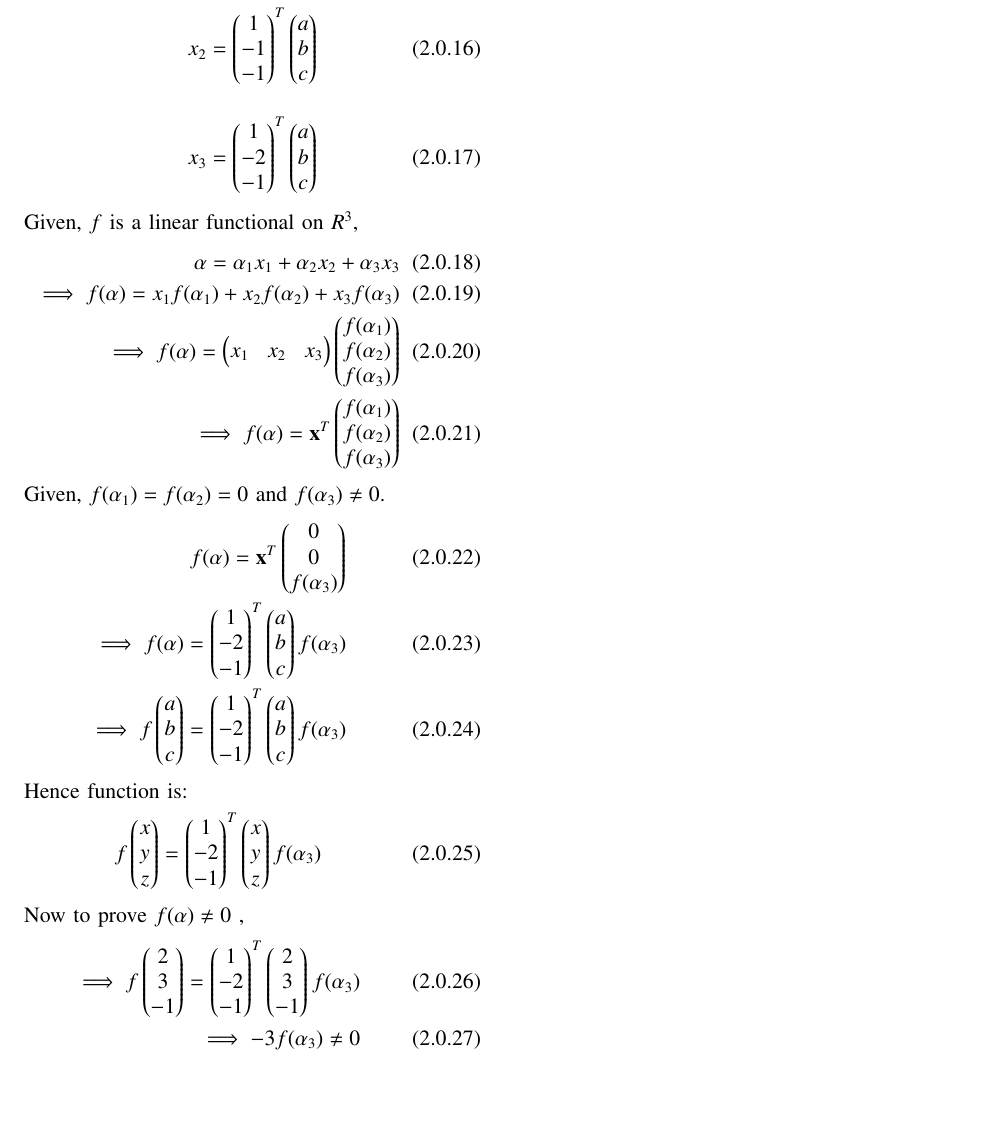
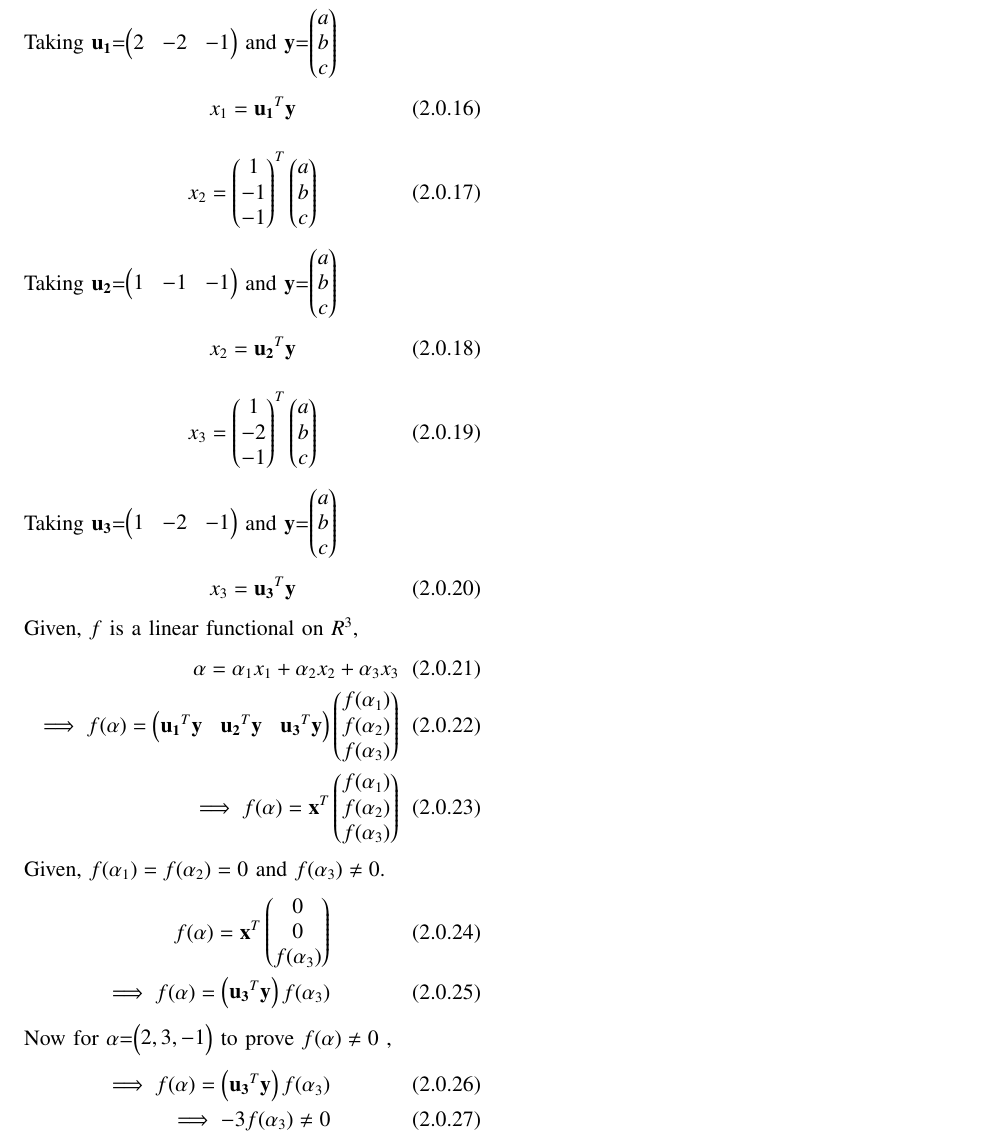
Before and after one commit to shivangi-975/EE5609-Matrix_Theory, a LaTeX problem sheet (Assignment_15/Assignment_15.tex): part of page 2 of 2, cut so that both start at the same text, the shorter picture padded with empty space. Compiled offline with pdfLaTeX.

Commit message:
Update Assignment_15.tex

```diff
--- a/Assignment_15/Assignment_15.tex
+++ b/Assignment_15/Assignment_15.tex
@@ -328,11 +328,29 @@ x_1 = \myvec{2\\-2\\-1
 \myvec{a\\b\\c
 }
 \end{align}
+Taking $\vec{u_1}$=\myvec{
+2&-2&-1
+}
+and $\vec{y}$=\myvec{
+a\\b\\c
+}
+\begin{align}
+    x_1=\vec{u_1}^T\vec{y}
+\end{align}
 \begin{align}
 x_2= \myvec{
 1\\-1\\-1
 }^T\myvec{a\\b\\c
 }
+\end{align}
+Taking $\vec{u_2}$=\myvec{
+1&-1&-1
+}
+and $\vec{y}$=\myvec{
+a\\b\\c
+}
+\begin{align}
+    x_2=\vec{u_2}^T\vec{y}
 \end{align}
 \begin{align}
 x_3= \myvec{
@@ -340,43 +358,32 @@ x_3= \myvec{
 }^T\myvec{a\\b\\c
 }
 \end{align}
+Taking $\vec{u_3}$=\myvec{
+1&-2&-1
+}
+and $\vec{y}$=\myvec{
+a\\b\\c
+}
+\begin{align}
+    x_3=\vec{u_3}^T\vec{y}
+\end{align}
 Given, $f$ is a linear functional on $R^3$,
 \begin{align}
 \vec{\alpha} = \alpha_1 x_1 + \alpha_2 x_2 + \alpha_3 x_3\\
-\implies f(\alpha) = x_1 f(\alpha_1) + x_2f(\alpha_2)+ x_3f(\alpha_3)\\
-\implies f(\alpha) = \myvec{x_1 & x_2 & x_3} \myvec{f(\alpha_1)\\f(\alpha_2)\\f(\alpha_3)}\\
+\implies f(\alpha) = \myvec{\vec{u_1}^T\vec{y} & \vec{u_2}^T\vec{y} & \vec{u_3}^T\vec{y}} \myvec{f(\alpha_1)\\f(\alpha_2)\\f(\alpha_3)}\\
 \implies f(\alpha) = \vec{x}^T \myvec{f(\alpha_1)\\f(\alpha_2)\\f(\alpha_3)}
 \end{align}
 Given, $f(\alpha_1)=f(\alpha_2)=0$ and $f(\alpha_3)\neq 0$.
 \begin{align}
  f(\alpha) = \vec{x}^T \myvec{0\\0\\f(\alpha_3)}\\
 \implies f(\alpha) = \myvec{
-1\\-2\\-1
-}^T\myvec{a\\b\\c
-} f(\alpha_3)\\
-\implies f\myvec{
-a\\b\\c
-} = \myvec{
-1\\-2\\-1
-}^T\myvec{a\\b\\c
+\vec{u_3}^T\vec{y}
 } f(\alpha_3)
 \end{align}
-Hence function is:
+Now for $\alpha$=\myvec{2,3,-1}
+ to prove $f(\alpha)\neq 0$ ,
 \begin{align}
-f\myvec{
-x\\y\\z
-} = \myvec{
-1\\-2\\-1
-}^T\myvec{
-x\\y\\z
-}f(\alpha_3)
-\end{align}
-Now to prove $f(\alpha)\neq 0$ ,
-\begin{align}
-    \implies f\myvec{2\\3\\-1}= \myvec{
-1\\-2\\-1
-}^T\myvec{
-2\\3\\-1
+    \implies f(\alpha)=\myvec{ \vec{u_3}^T\vec{y}
 }f(\alpha_3)\\
 \implies -3f(\alpha_3)\neq 0
 \end{align}
```
